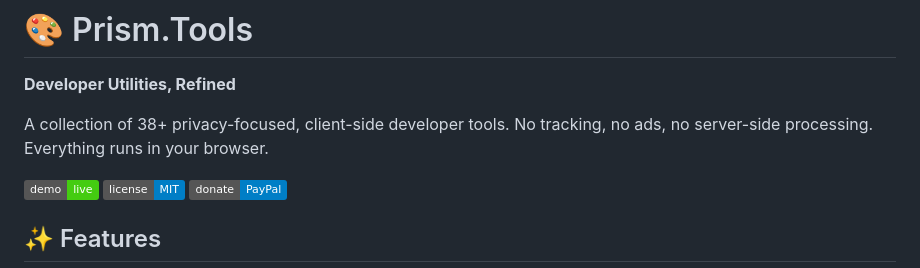
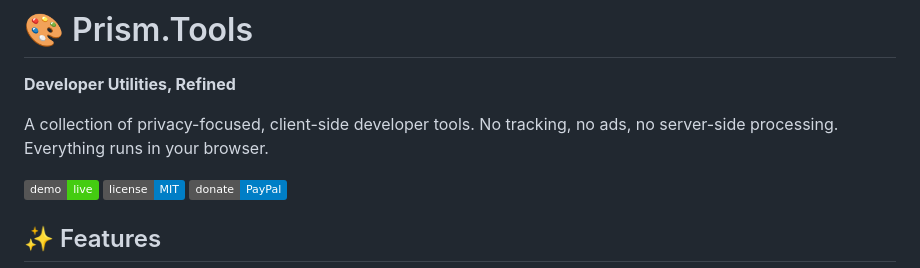
Before and after one commit to BLGardner/prism.tools, a Markdown page: README.md, the part around one of its changes. Rendered like a GitHub page; badges without logos.

```diff
--- a/README.md
+++ b/README.md
@@ -2,7 +2,7 @@
 
 **Developer Utilities, Refined**
 
-A collection of 38+ privacy-focused, client-side developer tools. No tracking, no ads, no server-side processing. Everything runs in your browser.
+A collection of privacy-focused, client-side developer tools. No tracking, no ads, no server-side processing. Everything runs in your browser.
 
 [![Live Demo](https://img.shields.io/badge/demo-live-brightgreen)](https://blgardner.github.io/prism.tools/)
 [![License](https://img.shields.io/badge/license-MIT-blue.svg)](LICENSE)
```
Also changed, not shown: other parts of README.md (+1 -1 lines).
